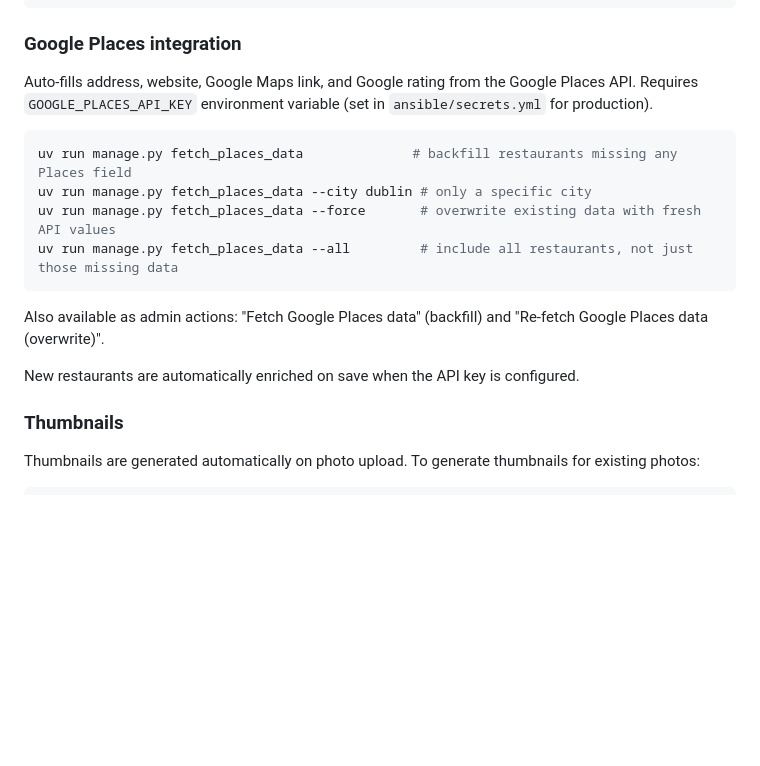
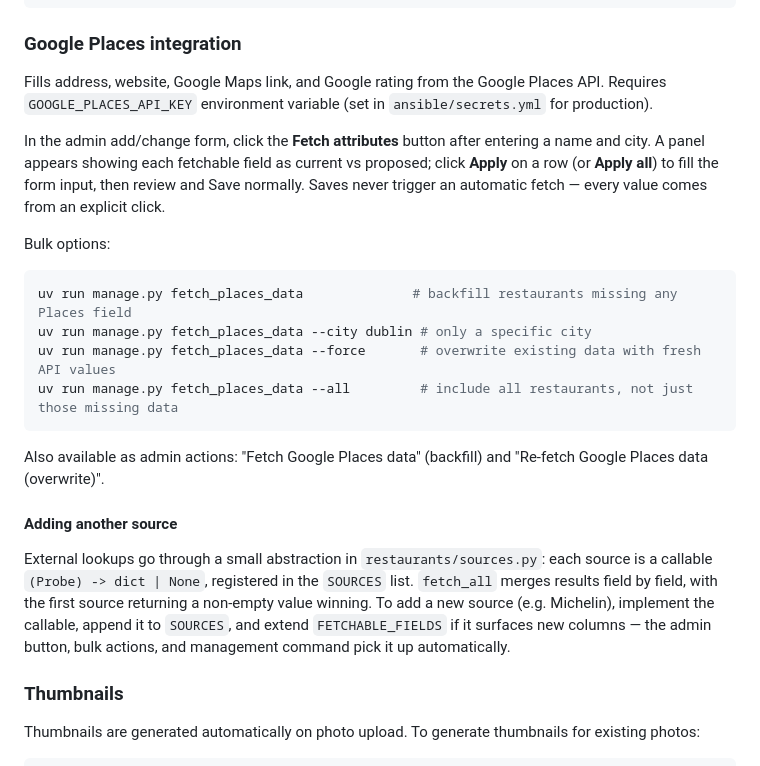
Before and after one commit to iley/restaurants, a Markdown page: README.md, the part around the change. Rendered like a GitHub page; blank space fills up the shorter version.

Commit message:
feat: document fetch button flow and sources extension point
Co-Authored-By: Claude Opus 4.7 <noreply@anthropic.com>

````diff
--- a/README.md
+++ b/README.md
@@ -14,7 +14,11 @@ uv run manage.py migrate         # apply migrations
 
 ### Google Places integration
 
-Auto-fills address, website, Google Maps link, and Google rating from the Google Places API. Requires `GOOGLE_PLACES_API_KEY` environment variable (set in `ansible/secrets.yml` for production).
+Fills address, website, Google Maps link, and Google rating from the Google Places API. Requires `GOOGLE_PLACES_API_KEY` environment variable (set in `ansible/secrets.yml` for production).
+
+In the admin add/change form, click the **Fetch attributes** button after entering a name and city. A panel appears showing each fetchable field as current vs proposed; click **Apply** on a row (or **Apply all**) to fill the form input, then review and Save normally. Saves never trigger an automatic fetch — every value comes from an explicit click.
+
+Bulk options:
 
 ```bash
 uv run manage.py fetch_places_data              # backfill restaurants missing any Places field
@@ -25,7 +29,9 @@ uv run manage.py fetch_places_data --all         # include all restaurants, not
 
 Also available as admin actions: "Fetch Google Places data" (backfill) and "Re-fetch Google Places data (overwrite)".
 
-New restaurants are automatically enriched on save when the API key is configured.
+#### Adding another source
+
+External lookups go through a small abstraction in `restaurants/sources.py`: each source is a callable `(Probe) -> dict | None`, registered in the `SOURCES` list. `fetch_all` merges results field by field, with the first source returning a non-empty value winning. To add a new source (e.g. Michelin), implement the callable, append it to `SOURCES`, and extend `FETCHABLE_FIELDS` if it surfaces new columns — the admin button, bulk actions, and management command pick it up automatically.
 
 ### Thumbnails
 
````
Also changed, not shown: docs/plans/2026-05-02-admin-attribute-fetch.md (+2 -2 lines).
